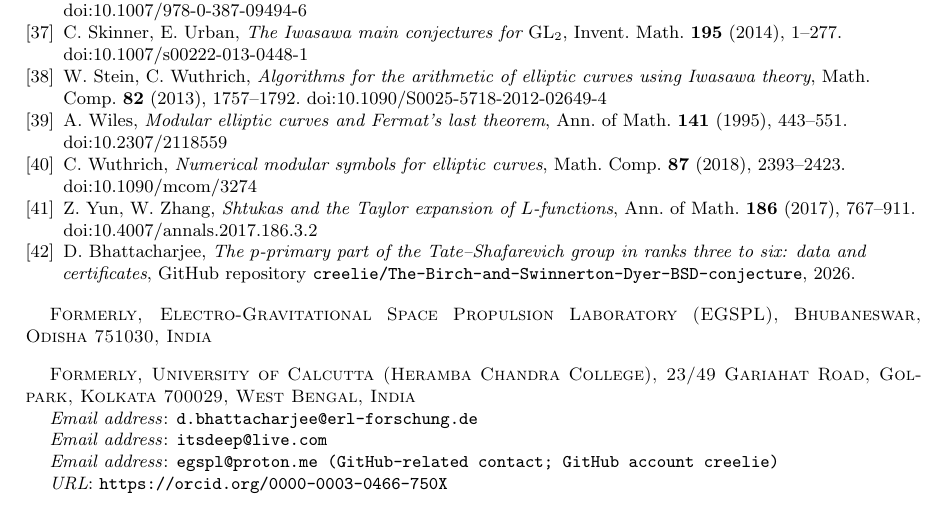
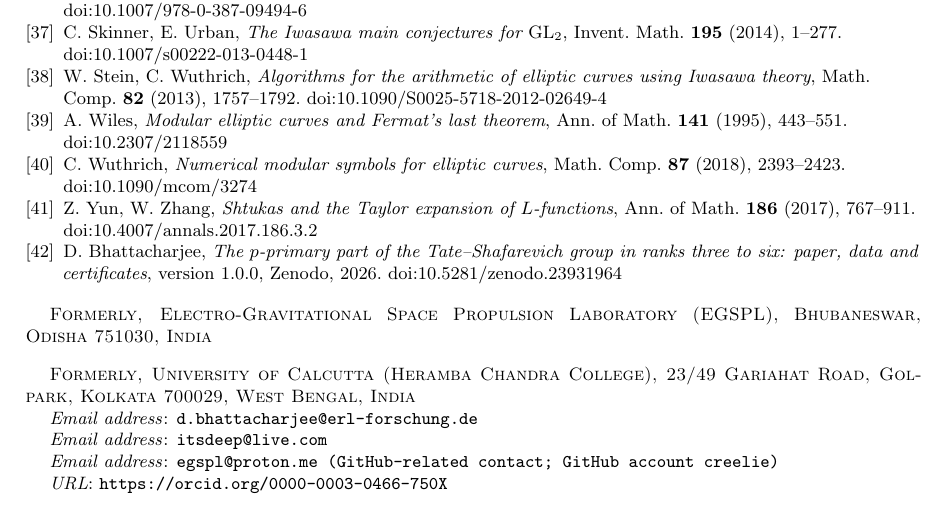
Before and after one commit to creelie/The-Birch-and-Swinnerton-Dyer-BSD-conjecture, a LaTeX paper (paper/main.tex, which reads paper/numbers.tex): part of page 36 of 36, cut so that both start at the same text. Compiled offline with pdfLaTeX.

Commit message:
Record the Zenodo DOI of release v1.0.0 (10.5281/zenodo.23931964)

```diff
--- a/paper/main.tex
+++ b/paper/main.tex
@@ -45,6 +45,7 @@
 
 \setlength{\emergencystretch}{2.5em}
 \hbadness=2000
+\raggedbottom
 \begin{document}
 
 \title[The $p$-primary part of \texorpdfstring{$\Sha$}{Sha} in ranks three to six]{The $p$-primary part of the Tate--Shafarevich group\\ in ranks three to six}
@@ -1186,7 +1187,7 @@ Claude Code (Anthropic) was used to write and run the programs behind the comput
 
 \bibitem{YZ17} Z.~Yun, W.~Zhang, \emph{Shtukas and the Taylor expansion of $L$-functions}, Ann. of Math. \textbf{186} (2017), 767--911. doi:10.4007/annals.2017.186.3.2
 
-\bibitem{Archive} D.~Bhattacharjee, \emph{The $p$-primary part of the Tate--Shafarevich group in ranks three to six: data and certificates}, \ArchiveRef.
+\bibitem{Archive} D.~Bhattacharjee, \emph{The $p$-primary part of the Tate--Shafarevich group in ranks three to six: paper, data and certificates}, \ArchiveRef
 
 \end{thebibliography}
 \endgroup
--- a/paper/numbers.tex
+++ b/paper/numbers.tex
@@ -10,6 +10,6 @@
 \newcommand{\NBirrmean}{$1.00$}
 \newcommand{\RfivePrimes}{7,11,13,17,19}
 \newcommand{\RfivePfive}{}
-\newcommand{\ArchiveRef}{GitHub repository \texttt{creelie/The-Birch-and-Swinnerton-Dyer-BSD-conjecture}, 2026}
+\newcommand{\ArchiveRef}{version 1.0.0, Zenodo, 2026. doi:10.5281/zenodo.23931964}
 \newcommand{\NLpairs}{1\,717}
 \newcommand{\NLpairsfive}{1717}
```
Also changed, not shown: README.md, paper/main.pdf, 1 other file.
